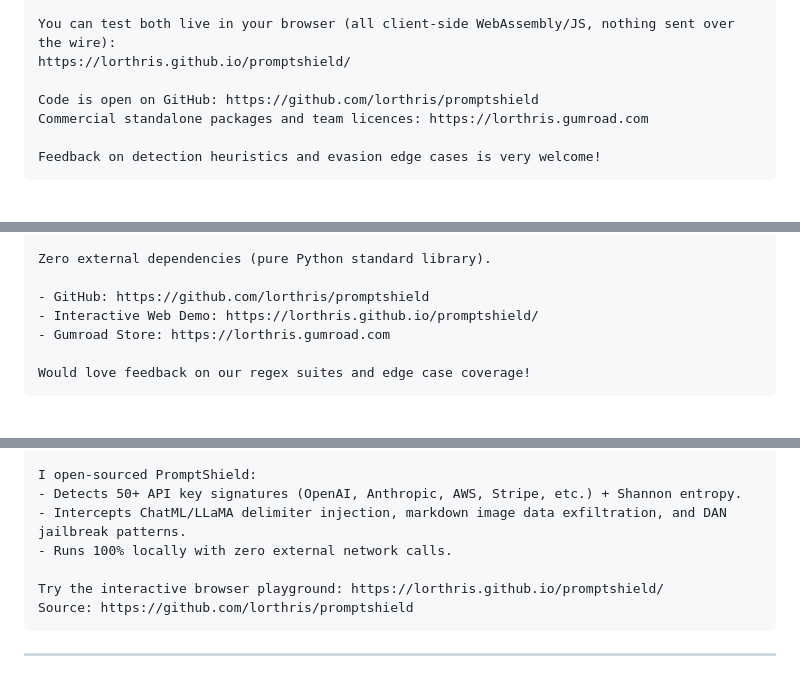
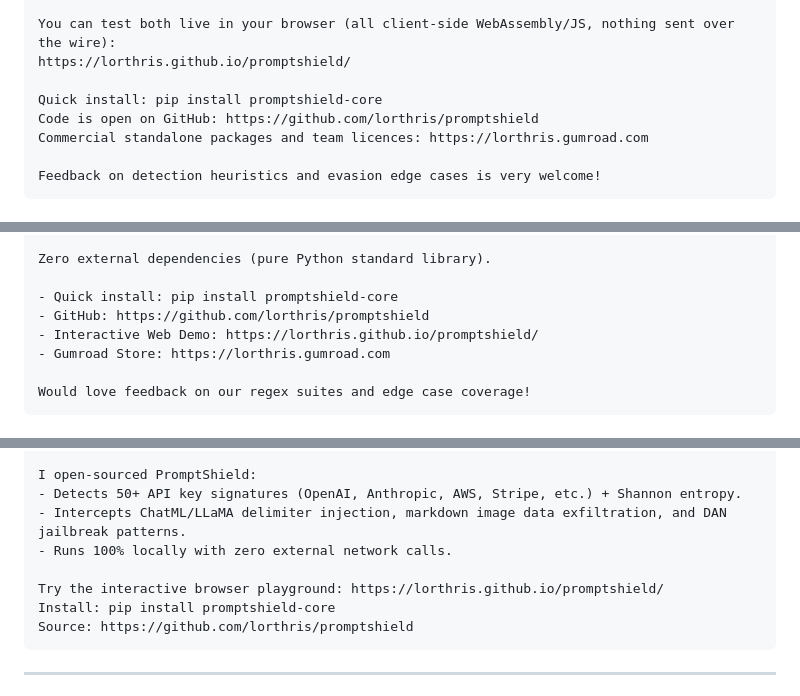
Before and after one commit to lorthris/promptshield, a Markdown page: LAUNCH_KIT.md, 3 parts joined by grey strips. Rendered like a GitHub page.

````diff
--- a/LAUNCH_KIT.md
+++ b/LAUNCH_KIT.md
@@ -30,6 +30,7 @@ PromptShield solves both with zero external packages (pure standard library Pyth
 You can test both live in your browser (all client-side WebAssembly/JS, nothing sent over the wire):
 https://lorthris.github.io/promptshield/
 
+Quick install: pip install promptshield-core
 Code is open on GitHub: https://github.com/lorthris/promptshield
 Commercial standalone packages and team licences: https://lorthris.gumroad.com
 
@@ -54,6 +55,7 @@ It addresses two major risks:
 
 Zero external dependencies (pure Python standard library).
 
+- Quick install: pip install promptshield-core
 - GitHub: https://github.com/lorthris/promptshield
 - Interactive Web Demo: https://lorthris.github.io/promptshield/
 - Gumroad Store: https://lorthris.gumroad.com
@@ -73,6 +75,7 @@ I open-sourced PromptShield:
 - Runs 100% locally with zero external network calls.
 
 Try the interactive browser playground: https://lorthris.github.io/promptshield/
+Install: pip install promptshield-core
 Source: https://github.com/lorthris/promptshield
 ```
 
````
Also changed, not shown: other parts of LAUNCH_KIT.md (+1 -0 lines), README.md (+6 -1 lines).
